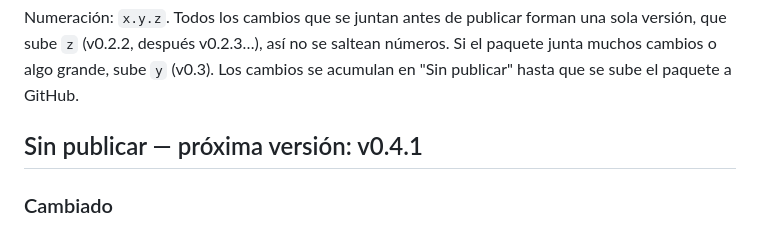
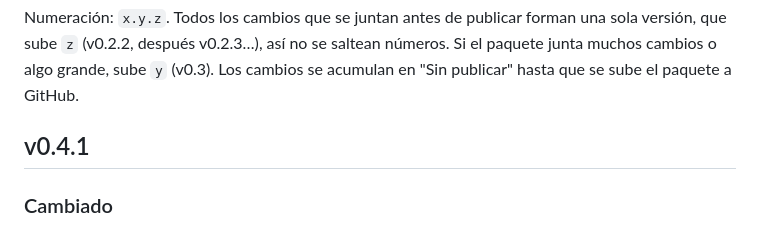
Before and after one commit to Marcus5114/pulsecombo, a Markdown page: CHANGELOG.md, the part around the change. Drawn GitHub-style.

Commit message:
release: v0.4.1
Co-Authored-By: Claude Opus 5.5 <noreply@anthropic.com>
Claude-Session: https://claude.ai/code/session_01RoEsSJscT8URB2mHi8jdSP

```diff
--- a/CHANGELOG.md
+++ b/CHANGELOG.md
@@ -9,7 +9,7 @@ Formato: cada versión agrupa sus cambios por tipo.
 
 Numeración: `x.y.z`. Todos los cambios que se juntan antes de publicar forman una sola versión, que sube `z` (v0.2.2, después v0.2.3…), así no se saltean números. Si el paquete junta muchos cambios o algo grande, sube `y` (v0.3). Los cambios se acumulan en "Sin publicar" hasta que se sube el paquete a GitHub.
 
-## Sin publicar — próxima versión: v0.4.1
+## v0.4.1
 
 ### Cambiado
 - Tutorial de Ensamble rehecho para quien nunca jugó a encastrar piezas. El tablero tiene 6 columnas y la fila de abajo viene casi completa: la primera pieza (una I) la cierra aunque no muevas nada. Hasta completar esa fila siguen llegando I. Las piezas caen más rápido para que lleguen solas. Si las piezas llegan arriba, el tablero se vacía y seguís, en lugar de perder. Lo probé con 8 jugadores simulados que no saben jugar: antes ninguno completaba una fila; ahora la completan todos, salvo algún caso de teclas apretadas al azar.
```
